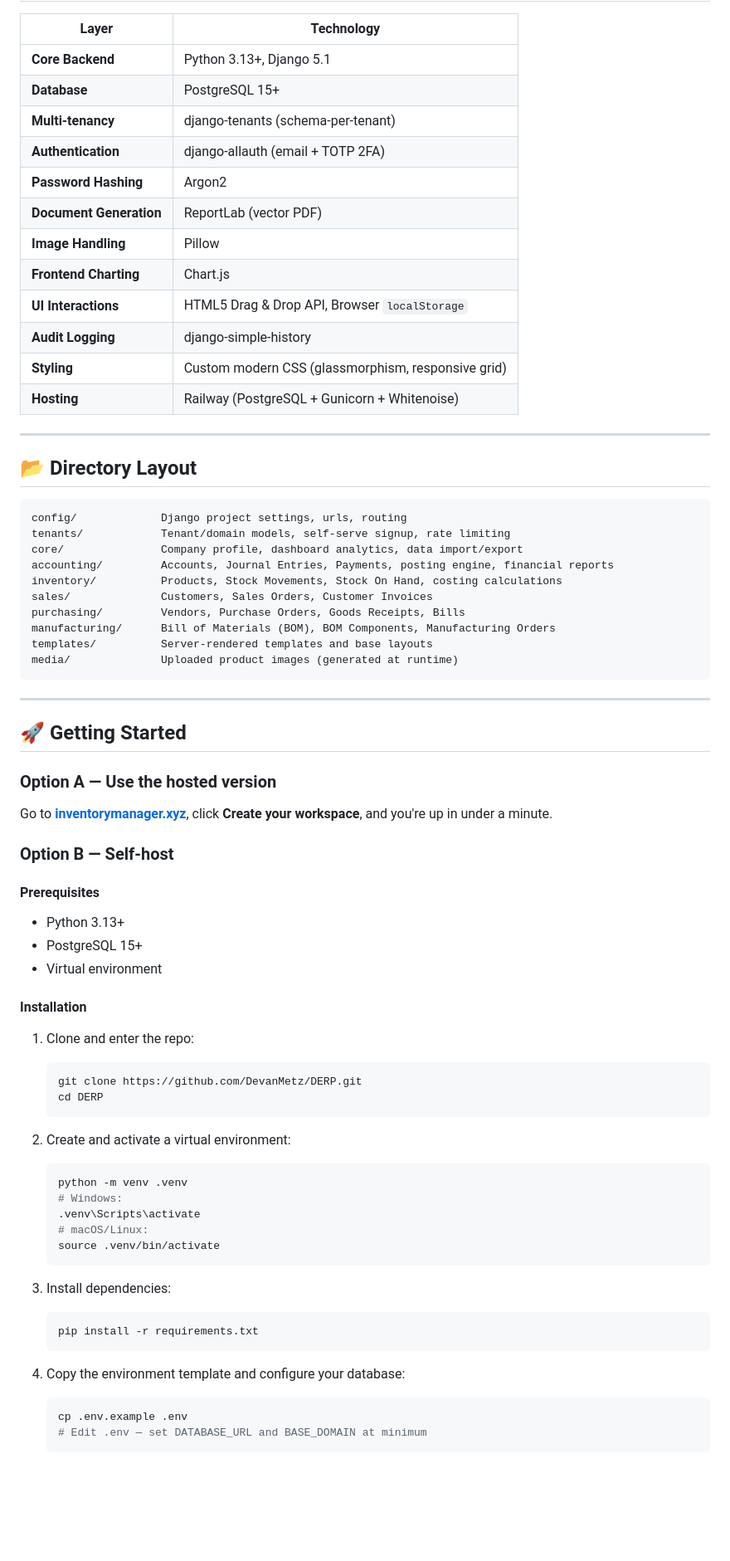
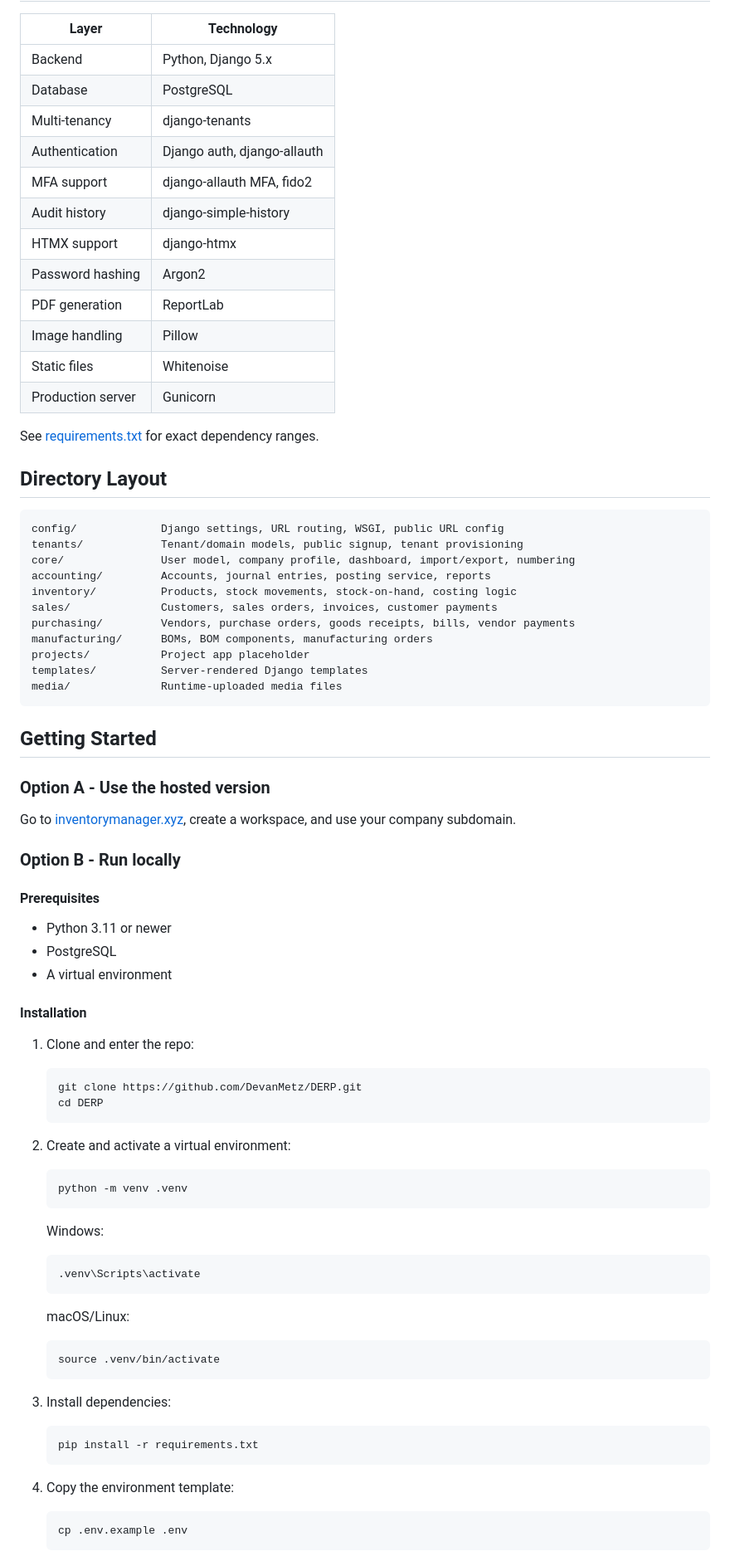
Before and after one commit to DevanMetz/DERP, a Markdown page: README.md, the part around one of its changes. Shown at 83% size. GitHub-like rendering; blank space fills up the shorter version.

Commit message:
Update README documentation

````diff
--- a/README.md
+++ b/README.md
@@ -91,76 +105,87 @@ Most ERPs are either prohibitively expensive (per-seat SaaS) or sprawling enterp
 
 | Layer | Technology |
-|---|---|
-| **Core Backend** | Python 3.13+, Django 5.1 |
-| **Database** | PostgreSQL 15+ |
-| **Multi-tenancy** | django-tenants (schema-per-tenant) |
-| **Authentication** | django-allauth (email + TOTP 2FA) |
-| **Password Hashing** | Argon2 |
-| **Document Generation** | ReportLab (vector PDF) |
-| **Image Handling** | Pillow |
-| **Frontend Charting** | Chart.js |
-| **UI Interactions** | HTML5 Drag & Drop API, Browser `localStorage` |
-| **Audit Logging** | django-simple-history |
-| **Styling** | Custom modern CSS (glassmorphism, responsive grid) |
-| **Hosting** | Railway (PostgreSQL + Gunicorn + Whitenoise) |
+| --- | --- |
+| Backend | Python, Django 5.x |
+| Database | PostgreSQL |
+| Multi-tenancy | django-tenants |
+| Authentication | Django auth, django-allauth |
+| MFA support | django-allauth MFA, fido2 |
+| Audit history | django-simple-history |
+| HTMX support | django-htmx |
+| Password hashing | Argon2 |
+| PDF generation | ReportLab |
+| Image handling | Pillow |
+| Static files | Whitenoise |
+| Production server | Gunicorn |
 
----
+See [requirements.txt](requirements.txt) for exact dependency ranges.
 
-## 📂 Directory Layout
+## Directory Layout
 
-```
-config/             Django project settings, urls, routing
-tenants/            Tenant/domain models, self-serve signup, rate limiting
-core/               Company profile, dashboard analytics, data import/export
-accounting/         Accounts, Journal Entries, Payments, posting engine, financial reports
-inventory/          Products, Stock Movements, Stock On Hand, costing calculations
-sales/              Customers, Sales Orders, Customer Invoices
-purchasing/         Vendors, Purchase Orders, Goods Receipts, Bills
-manufacturing/      Bill of Materials (BOM), BOM Components, Manufacturing Orders
-templates/          Server-rendered templates and base layouts
-media/              Uploaded product images (generated at runtime)
+```text
+config/             Django settings, URL routing, WSGI, public URL config
+tenants/            Tenant/domain models, public signup, tenant provisioning
+core/               User model, company profile, dashboard, import/export, numbering
+accounting/         Accounts, journal entries, posting service, reports
+inventory/          Products, stock movements, stock-on-hand, costing logic
+sales/              Customers, sales orders, invoices, customer payments
+purchasing/         Vendors, purchase orders, goods receipts, bills, vendor payments
+manufacturing/      BOMs, BOM components, manufacturing orders
+projects/           Project app placeholder
+templates/          Server-rendered Django templates
+media/              Runtime-uploaded media files
 ```
 
----
+## Getting Started
 
-## 🚀 Getting Started
+### Option A - Use the hosted version
 
-### Option A — Use the hosted version
+Go to [inventorymanager.xyz](https://inventorymanager.xyz), create a workspace, and use your company subdomain.
 
-Go to **[inventorymanager.xyz](https://inventorymanager.xyz)**, click **Create your workspace**, and you're up in under a minute.
-
-### Option B — Self-host
+### Option B - Run locally
 
 #### Prerequisites
-* Python 3.13+
-* PostgreSQL 15+
-* Virtual environment
+
+- Python 3.11 or newer
+- PostgreSQL
+- A virtual environment
 
 #### Installation
 
 1. Clone and enter the repo:
+
    ```bash
    git clone https://github.com/DevanMetz/DERP.git
    cd DERP
    ```
 
 2. Create and activate a virtual environment:
+
    ```bash
    python -m venv .venv
-   # Windows:
+   ```
+
+   Windows:
+
+   ```powershell
    .venv\Scripts\activate
-   # macOS/Linux:
+   ```
+
+   macOS/Linux:
+
+   ```bash
    source .venv/bin/activate
    ```
 
 3. Install dependencies:
+
    ```bash
    pip install -r requirements.txt
    ```
 
-4. Copy the environment template and configure your database:
+4. Copy the environment template:
+
    ```bash
    cp .env.example .env
-   # Edit .env — set DATABASE_URL and BASE_DOMAIN at minimum
    ```
 
````
Also changed, not shown: other parts of README.md (+172 -109 lines).
